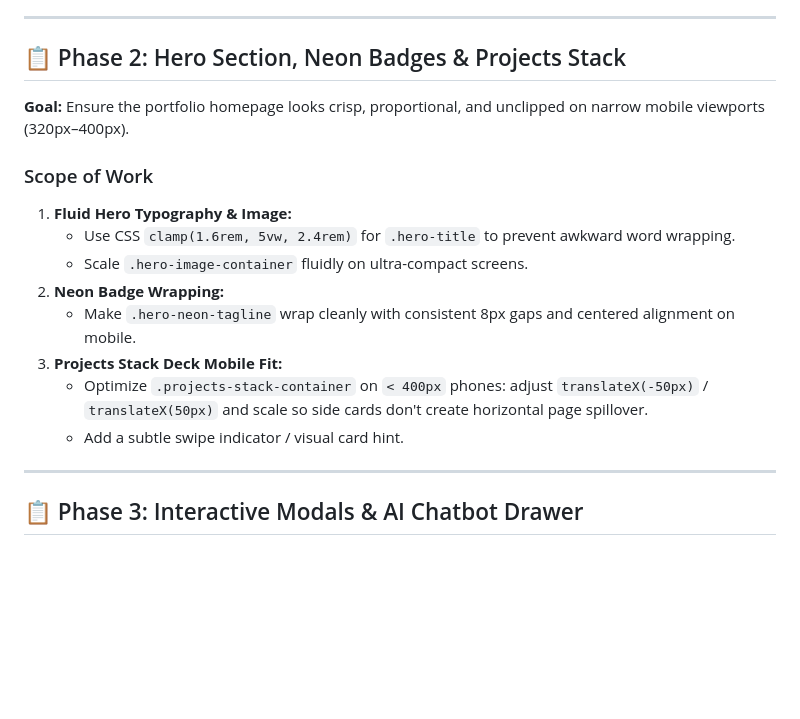
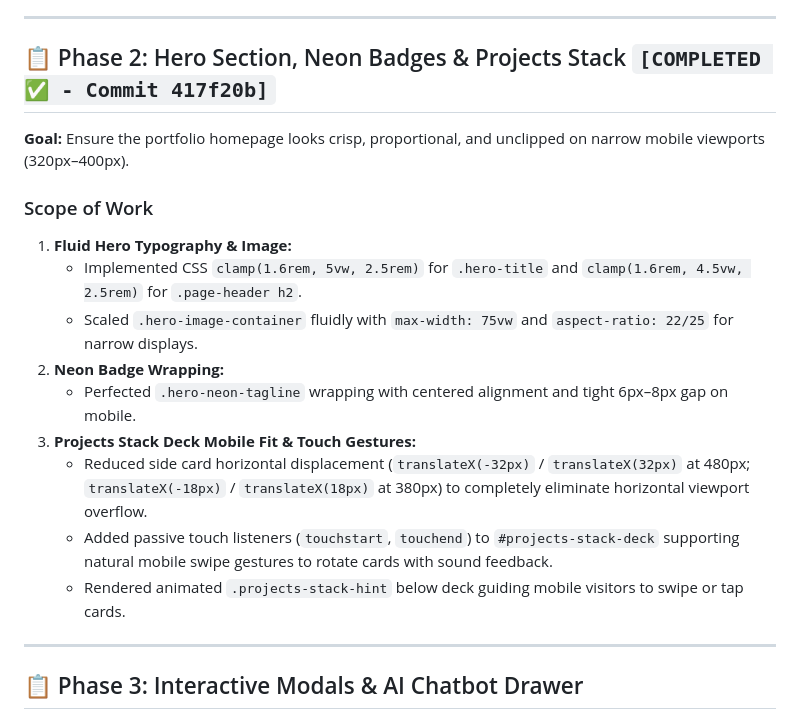
Before and after one commit to RoldanGaspar/Portfolio_Brylim_inspo, a Markdown page: .agents/context/RESPONSIVENESS_ROADMAP.md, the part around the change. Drawn GitHub-style; blank space fills up the shorter version.

Commit message:
docs: update responsiveness roadmap with Phase 2 completion

```diff
--- a/.agents/context/RESPONSIVENESS_ROADMAP.md
+++ b/.agents/context/RESPONSIVENESS_ROADMAP.md
@@ -34,18 +34,19 @@ flowchart LR
 
 ---
 
-## 📋 Phase 2: Hero Section, Neon Badges & Projects Stack
+## 📋 Phase 2: Hero Section, Neon Badges & Projects Stack `[COMPLETED ✅ - Commit 417f20b]`
 **Goal:** Ensure the portfolio homepage looks crisp, proportional, and unclipped on narrow mobile viewports (320px–400px).
 
 ### Scope of Work
 1. **Fluid Hero Typography & Image:**
-   - Use CSS `clamp(1.6rem, 5vw, 2.4rem)` for `.hero-title` to prevent awkward word wrapping.
-   - Scale `.hero-image-container` fluidly on ultra-compact screens.
+   - Implemented CSS `clamp(1.6rem, 5vw, 2.5rem)` for `.hero-title` and `clamp(1.6rem, 4.5vw, 2.5rem)` for `.page-header h2`.
+   - Scaled `.hero-image-container` fluidly with `max-width: 75vw` and `aspect-ratio: 22/25` for narrow displays.
 2. **Neon Badge Wrapping:**
-   - Make `.hero-neon-tagline` wrap cleanly with consistent 8px gaps and centered alignment on mobile.
-3. **Projects Stack Deck Mobile Fit:**
-   - Optimize `.projects-stack-container` on `< 400px` phones: adjust `translateX(-50px)` / `translateX(50px)` and scale so side cards don't create horizontal page spillover.
-   - Add a subtle swipe indicator / visual card hint.
+   - Perfected `.hero-neon-tagline` wrapping with centered alignment and tight 6px–8px gap on mobile.
+3. **Projects Stack Deck Mobile Fit & Touch Gestures:**
+   - Reduced side card horizontal displacement (`translateX(-32px)` / `translateX(32px)` at 480px; `translateX(-18px)` / `translateX(18px)` at 380px) to completely eliminate horizontal viewport overflow.
+   - Added passive touch listeners (`touchstart`, `touchend`) to `#projects-stack-deck` supporting natural mobile swipe gestures to rotate cards with sound feedback.
+   - Rendered animated `.projects-stack-hint` below deck guiding mobile visitors to swipe or tap cards.
 
 ---
 
```
